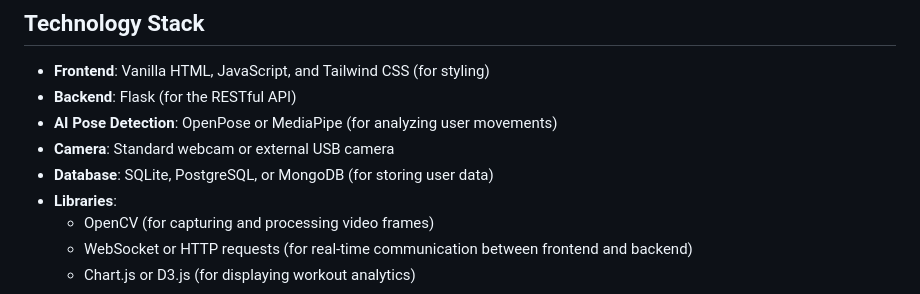
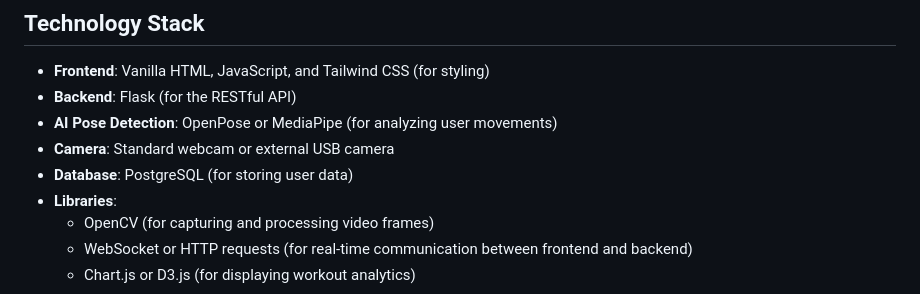
Before and after one commit to AI-Avengers7/AI-Powered-Smart-Gym-Trainer, a Markdown page: README.md, the part around the change. GitHub-like rendering.

```diff
--- a/README.md
+++ b/README.md
@@ -42,7 +42,7 @@ This project aims to help fitness enthusiasts, beginners, and gym owners/trainer
 - **Backend**: Flask (for the RESTful API)
 - **AI Pose Detection**: OpenPose or MediaPipe (for analyzing user movements)
 - **Camera**: Standard webcam or external USB camera
-- **Database**: SQLite, PostgreSQL, or MongoDB (for storing user data)
+- **Database**: PostgreSQL (for storing user data)
 - **Libraries**:
     - OpenCV (for capturing and processing video frames)
     - WebSocket or HTTP requests (for real-time communication between frontend and backend)
```
